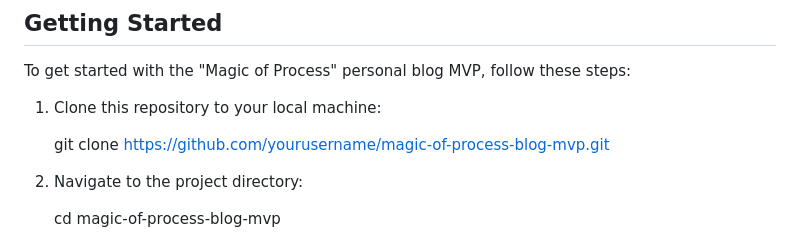
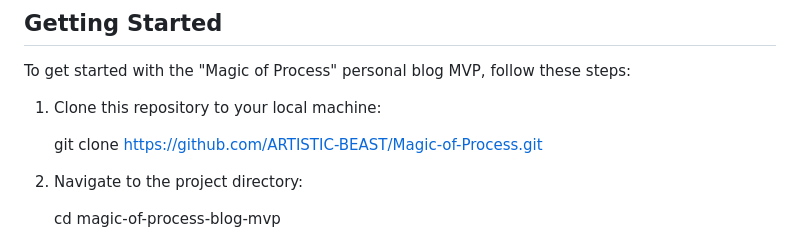
Before and after one commit to ARTISTIC-BEAST/Magic-of-Process, a Markdown page: README.md, the part around the change. GitHub-like rendering.

```diff
--- a/README.md
+++ b/README.md
@@ -42,7 +42,7 @@ To get started with the "Magic of Process" personal blog MVP, follow these steps
 
 1. Clone this repository to your local machine:
 
-   git clone https://github.com/yourusername/magic-of-process-blog-mvp.git
+   git clone https://github.com/ARTISTIC-BEAST/Magic-of-Process.git
 
 2. Navigate to the project directory:
 
```
